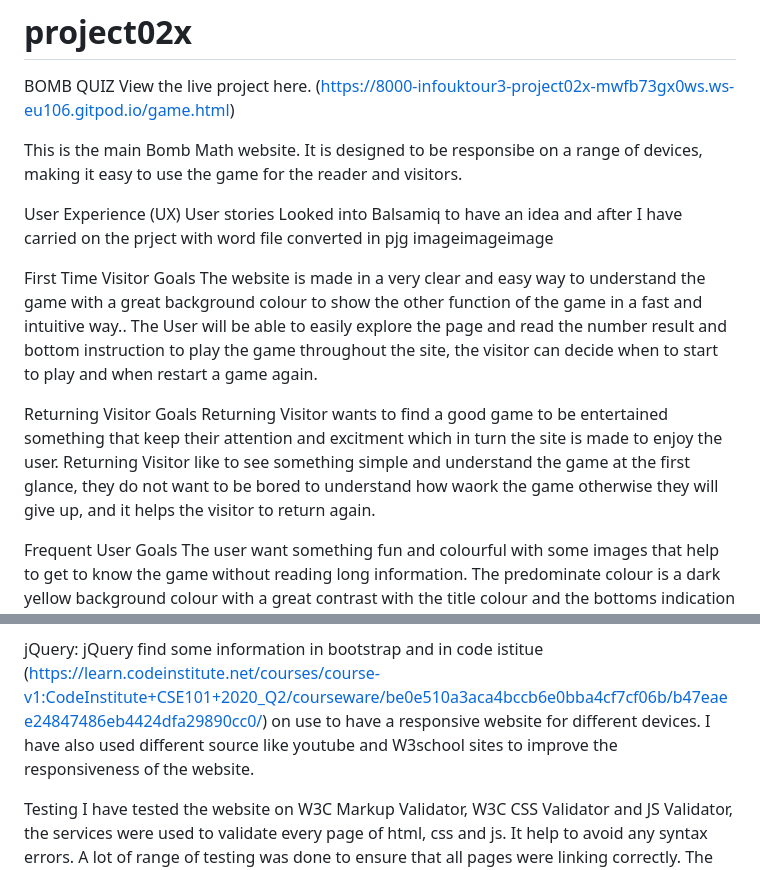
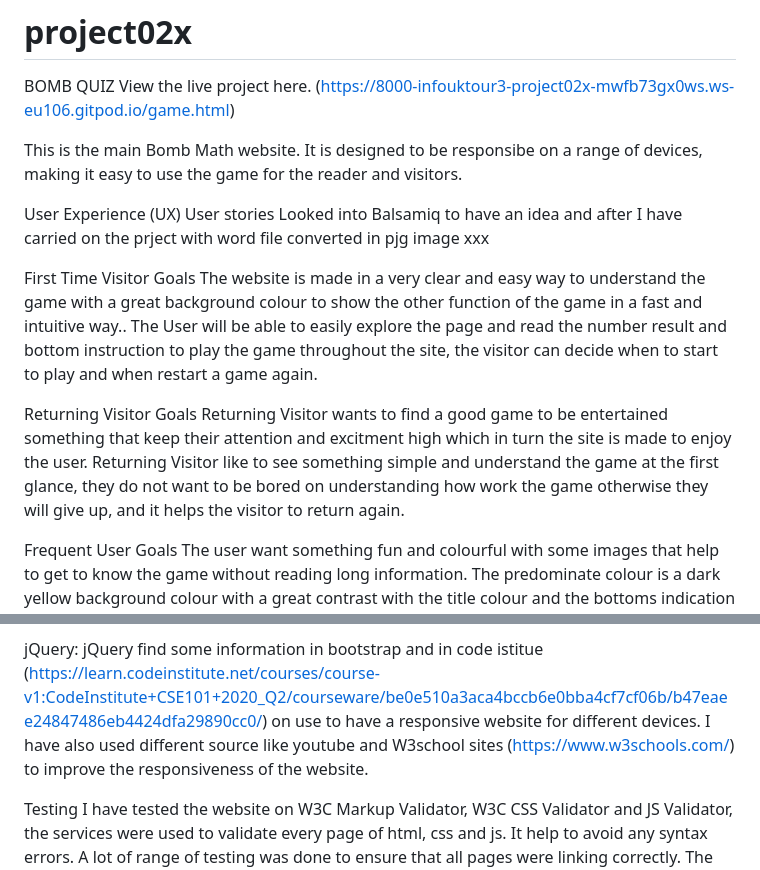
Before and after one commit to Infouktour3/project02x, a Markdown page: README.md, 2 parts joined by grey strips. Drawn GitHub-style.

Commit message:
add some text on readm.me

```diff
--- a/README.md
+++ b/README.md
@@ -4,11 +4,9 @@ View the live project here. (https://8000-infouktour3-project02x-mwfb73gx0ws.ws-
 
 This is the main Bomb Math  website. It is designed to be responsibe on a range of devices, making it easy to use the game for the reader and visitors.
 
-
-
 User Experience (UX)
 User stories
-Looked into Balsamiq to have an idea and after I have carried on the prject with word file converted in pjg imageimageimage
+Looked into Balsamiq to have an idea and after I have carried on the prject with word file converted in pjg image xxx
 
 First Time Visitor Goals
 The website is made in a very clear and easy way to understand the game with a great background colour to show the other function of the game in a fast and intuitive way..
@@ -16,9 +14,9 @@ The User will be able to easily explore the page and read the number result and
 the visitor can decide when to start to play and when restart a game again.
 
 Returning Visitor Goals
-Returning Visitor wants to find a good game to be entertained something that keep their attention and excitment which in turn the site is made to enjoy the user.
+Returning Visitor wants to find a good game to be entertained something that keep their attention and excitment high which in turn the site is made to enjoy the user.
 Returning Visitor like to see something simple and understand the game at the first glance,
-they do not want to be bored to understand how waork the game otherwise they will give up, and it helps the visitor to return again.
+they do not want to be bored on understanding how work the game otherwise they will give up, and it helps the visitor to return again.
 
 Frequent User Goals
 The user want something fun and colourful with some images that help to get to know the game without reading long information.
@@ -72,7 +70,7 @@ Balsamiq was visited to gather some idea on starting the design process even if
 jQuery:
 jQuery find some information in bootstrap and in code istitue
 (https://learn.codeinstitute.net/courses/course-v1:CodeInstitute+CSE101+2020_Q2/courseware/be0e510a3aca4bccb6e0bba4cf7cf06b/b47eaee24847486eb4424dfa29890cc0/)
-on use to have a responsive website for different devices. I have also used different source like youtube and W3school sites to improve the responsiveness of the website.
+on use to have a responsive website for different devices. I have also used different source like youtube and W3school sites (https://www.w3schools.com/) to improve the responsiveness of the website.
 
 Testing
 I have tested the website on W3C Markup Validator, W3C CSS Validator  and JS Validator, the services were used to validate every page of html, css and js.
```
